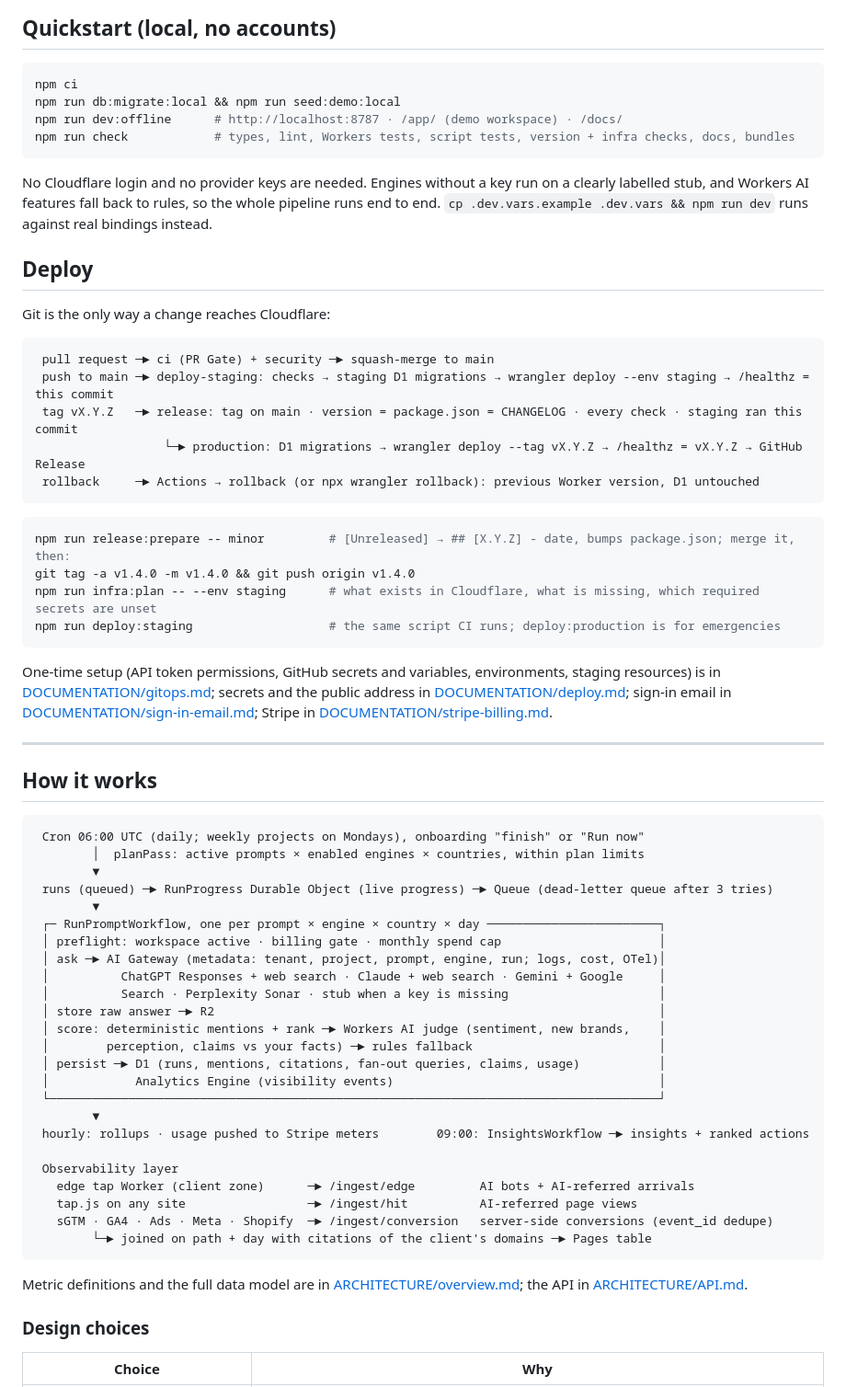
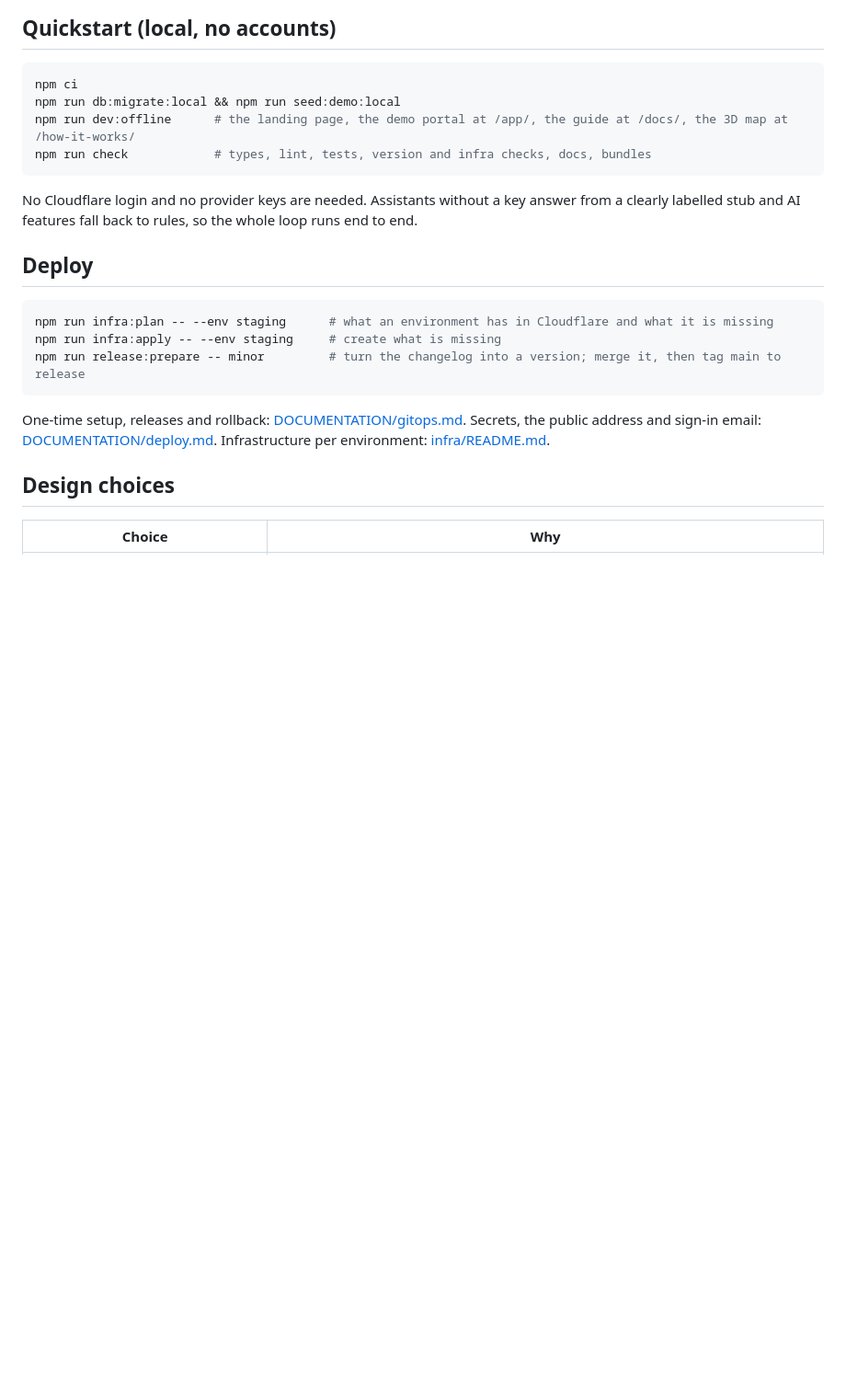
Before and after one commit to Organized-AI/geo-observability, a Markdown page: README.md, the part around one of its changes. Shown at 92% size. Drawn GitHub-style; blank space fills up the shorter version.

````diff
--- a/README.md
+++ b/README.md
@@ -43,67 +90,23 @@ A Cloudflare-native tool that shows where AI assistants recommend a brand, and w
 ```bash
 npm ci
 npm run db:migrate:local && npm run seed:demo:local
-npm run dev:offline      # http://localhost:8787 · /app/ (demo workspace) · /docs/
-npm run check            # types, lint, Workers tests, script tests, version + infra checks, docs, bundles
+npm run dev:offline      # the landing page, the demo portal at /app/, the guide at /docs/, the 3D map at /how-it-works/
+npm run check            # types, lint, tests, version and infra checks, docs, bundles
 ```
 
-No Cloudflare login and no provider keys are needed. Engines without a key run on a clearly labelled stub, and Workers AI features fall back to rules, so the whole pipeline runs end to end. `cp .dev.vars.example .dev.vars && npm run dev` runs against real bindings instead.
+No Cloudflare login and no provider keys are needed. Assistants without a key answer from a clearly labelled stub and AI features fall back to rules, so the whole loop runs end to end.
 
 ## Deploy
 
-Git is the only way a change reaches Cloudflare:
-
-```
- pull request ─► ci (PR Gate) + security ─► squash-merge to main
- push to main ─► deploy-staging: checks → staging D1 migrations → wrangler deploy --env staging → /healthz = this commit
- tag vX.Y.Z   ─► release: tag on main · version = package.json = CHANGELOG · every check · staging ran this commit
-                  └─► production: D1 migrations → wrangler deploy --tag vX.Y.Z → /healthz = vX.Y.Z → GitHub Release
- rollback     ─► Actions → rollback (or npx wrangler rollback): previous Worker version, D1 untouched
+```bash
+npm run infra:plan -- --env staging      # what an environment has in Cloudflare and what it is missing
+npm run infra:apply -- --env staging     # create what is missing
+npm run release:prepare -- minor         # turn the changelog into a version; merge it, then tag main to release
 ```
 
-```bash
-npm run release:prepare -- minor         # [Unreleased] → ## [X.Y.Z] - date, bumps package.json; merge it, then:
-git tag -a v1.4.0 -m v1.4.0 && git push origin v1.4.0
-npm run infra:plan -- --env staging      # what exists in Cloudflare, what is missing, which required secrets are unset
-npm run deploy:staging                   # the same script CI runs; deploy:production is for emergencies
-```
+One-time setup, releases and rollback: [DOCUMENTATION/gitops.md](DOCUMENTATION/gitops.md). Secrets, the public address and sign-in email: [DOCUMENTATION/deploy.md](DOCUMENTATION/deploy.md). Infrastructure per environment: [infra/README.md](infra/README.md).
 
-One-time setup (API token permissions, GitHub secrets and variables, environments, staging resources) is in [DOCUMENTATION/gitops.md](DOCUMENTATION/gitops.md); secrets and the public address in [DOCUMENTATION/deploy.md](DOCUMENTATION/deploy.md); sign-in email in [DOCUMENTATION/sign-in-email.md](DOCUMENTATION/sign-in-email.md); Stripe in [DOCUMENTATION/stripe-billing.md](DOCUMENTATION/stripe-billing.md).
-
----
-
-## How it works
-
-```
- Cron 06:00 UTC (daily; weekly projects on Mondays), onboarding "finish" or "Run now"
-        │  planPass: active prompts × enabled engines × countries, within plan limits
-        ▼
- runs (queued) ─► RunProgress Durable Object (live progress) ─► Queue (dead-letter queue after 3 tries)
-        ▼
- ┌─ RunPromptWorkflow, one per prompt × engine × country × day ────────────────────────┐
- │ preflight: workspace active · billing gate · monthly spend cap                      │
- │ ask ─► AI Gateway (metadata: tenant, project, prompt, engine, run; logs, cost, OTel)│
- │          ChatGPT Responses + web search · Claude + web search · Gemini + Google     │
- │          Search · Perplexity Sonar · stub when a key is missing                     │
- │ store raw answer ─► R2                                                              │
- │ score: deterministic mentions + rank ─► Workers AI judge (sentiment, new brands,    │
- │        perception, claims vs your facts) ─► rules fallback                          │
- │ persist ─► D1 (runs, mentions, citations, fan-out queries, claims, usage)           │
- │            Analytics Engine (visibility events)                                     │
- └─────────────────────────────────────────────────────────────────────────────────────┘
-        ▼
- hourly: rollups · usage pushed to Stripe meters        09:00: InsightsWorkflow ─► insights + ranked actions
-
- Observability layer
-   edge tap Worker (client zone)      ─► /ingest/edge         AI bots + AI-referred arrivals
-   tap.js on any site                 ─► /ingest/hit          AI-referred page views
-   sGTM · GA4 · Ads · Meta · Shopify  ─► /ingest/conversion   server-side conversions (event_id dedupe)
-        └─► joined on path + day with citations of the client's domains ─► Pages table
-```
-
-Metric definitions and the full data model are in [ARCHITECTURE/overview.md](ARCHITECTURE/overview.md); the API in [ARCHITECTURE/API.md](ARCHITECTURE/API.md).
-
-### Design choices
+## Design choices
 
 | Choice | Why |
 |---|---|
````
Also changed, not shown: other parts of README.md (+104 -78 lines), CHANGELOG.md (+5 -0 lines), ARCHITECTURE/assets/how-it-works-3d.gif (added), 5 other files.
